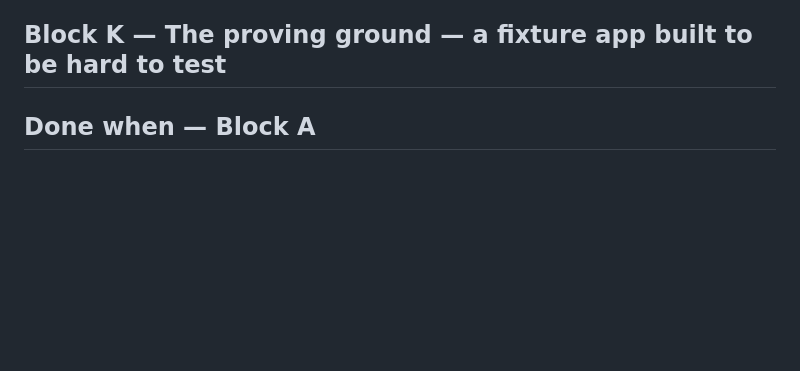
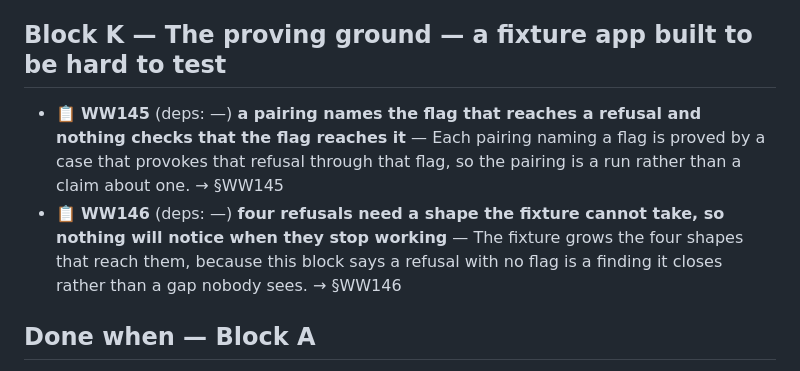
Before and after one commit to alegauss/winwright, a Markdown page: docs/ROADMAP.md, the part around the change. Drawn GitHub-style; blank space fills up the shorter version.

```diff
--- a/docs/ROADMAP.md
+++ b/docs/ROADMAP.md
@@ -71,6 +71,9 @@
 - 📋 **WW88** (deps: Block G, WW76 ✅) **pportal carries an interaction harness and twenty-seven copies of one runner** — The harness becomes scenarios and the runner becomes a package reference, which is the largest single deletion the adoption produces. → §WW88
 
 ## Block K — The proving ground — a fixture app built to be hard to test
+
+- 📋 **WW145** (deps: —) **a pairing names the flag that reaches a refusal and nothing checks that the flag reaches it** — Each pairing naming a flag is proved by a case that provokes that refusal through that flag, so the pairing is a run rather than a claim about one. → §WW145
+- 📋 **WW146** (deps: —) **four refusals need a shape the fixture cannot take, so nothing will notice when they stop working** — The fixture grows the four shapes that reach them, because this block says a refusal with no flag is a finding it closes rather than a gap nobody sees. → §WW146
 
 ## Done when — Block A
 
```
Also changed, not shown: docs/IMPROVEMENTS.md (+47 -0 lines).
